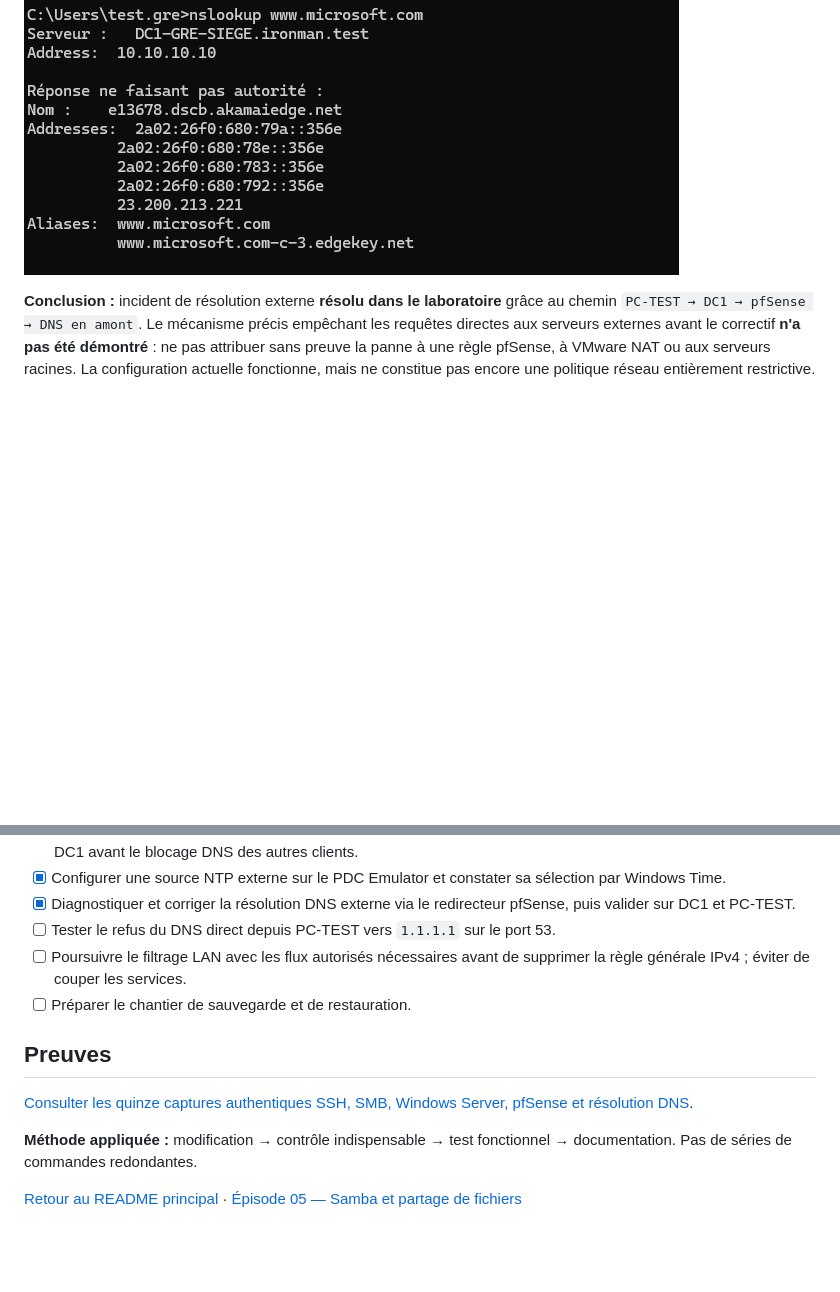
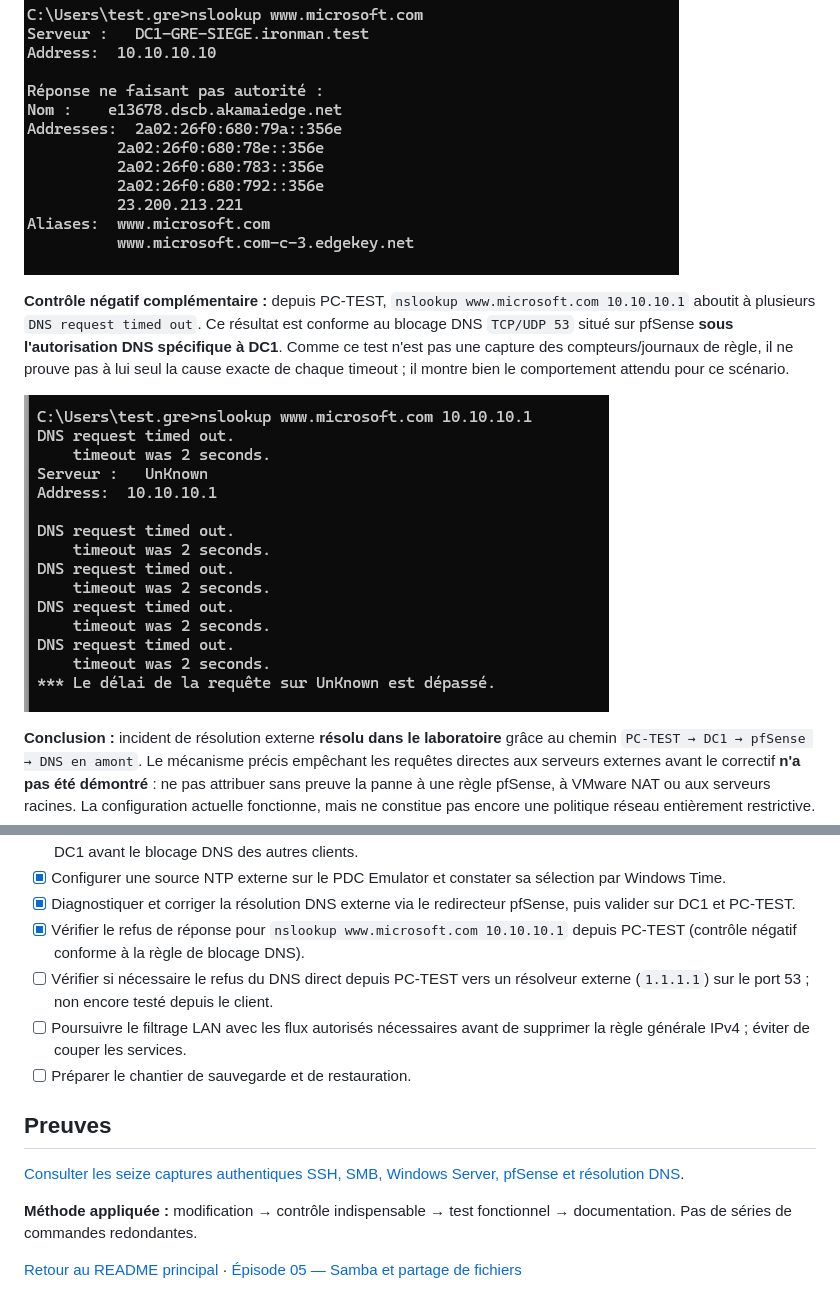
Before and after one commit to vincent-scannella/alpina-retail-tssr, a Markdown page: docs/episode-06/README.md, 2 parts joined by grey strips. GitHub-like rendering; pictures changed too: docs/episode-06/images/16-client-dns-direct-pfsense-refuse.png (added); blank space fills up the shorter version.

Commit message:
docs(ep06): valider blocage du DNS direct vers pfSense depuis PC-TEST

```diff
--- a/docs/episode-06/README.md
+++ b/docs/episode-06/README.md
@@ -290,6 +290,10 @@ Cette modification fait de pfSense un **redirecteur DNS externe** pour DC1, tout
 
 ![Validation de bout en bout sur PC-TEST via DC1](images/15-client-resout-via-dc1.png)
 
+**Contrôle négatif complémentaire :** depuis PC-TEST, `nslookup www.microsoft.com 10.10.10.1` aboutit à plusieurs `DNS request timed out`. Ce résultat est conforme au blocage DNS `TCP/UDP 53` situé sur pfSense **sous l'autorisation DNS spécifique à DC1**. Comme ce test n'est pas une capture des compteurs/journaux de règle, il ne prouve pas à lui seul la cause exacte de chaque timeout ; il montre bien le comportement attendu pour ce scénario.
+
+![PC-TEST : interrogation DNS directe de pfSense sans réponse](images/16-client-dns-direct-pfsense-refuse.png)
+
 **Conclusion :** incident de résolution externe **résolu dans le laboratoire** grâce au chemin `PC-TEST → DC1 → pfSense → DNS en amont`. Le mécanisme précis empêchant les requêtes directes aux serveurs externes avant le correctif **n'a pas été démontré** : ne pas attribuer sans preuve la panne à une règle pfSense, à VMware NAT ou aux serveurs racines. La configuration actuelle fonctionne, mais ne constitue pas encore une politique réseau entièrement restrictive.
 
 
@@ -308,13 +312,14 @@ Cette modification fait de pfSense un **redirecteur DNS externe** pour DC1, tout
 - [x] Préparer les règles LAN DNS, NTP et Web ; désactiver l'autorisation IPv6 générale ; positionner l'autorisation DNS DC1 avant le blocage DNS des autres clients.
 - [x] Configurer une source NTP externe sur le PDC Emulator et constater sa sélection par Windows Time.
 - [x] Diagnostiquer et corriger la résolution DNS externe via le redirecteur pfSense, puis valider sur DC1 et PC-TEST.
-- [ ] Tester le refus du DNS direct depuis PC-TEST vers `1.1.1.1` sur le port 53.
+- [x] Vérifier le refus de réponse pour `nslookup www.microsoft.com 10.10.10.1` depuis PC-TEST (contrôle négatif conforme à la règle de blocage DNS).
+- [ ] Vérifier si nécessaire le refus du DNS direct depuis PC-TEST vers un résolveur externe (`1.1.1.1`) sur le port 53 ; non encore testé depuis le client.
 - [ ] Poursuivre le filtrage LAN avec les flux autorisés nécessaires avant de supprimer la règle générale IPv4 ; éviter de couper les services.
 - [ ] Préparer le chantier de sauvegarde et de restauration.
 
 ## Preuves
 
-[Consulter les quinze captures authentiques SSH, SMB, Windows Server, pfSense et résolution DNS](images/README.md).
+[Consulter les seize captures authentiques SSH, SMB, Windows Server, pfSense et résolution DNS](images/README.md).
 
 **Méthode appliquée :** modification → contrôle indispensable → test fonctionnel → documentation. Pas de séries de commandes redondantes.
 
```
Also changed, not shown: README.md (+1 -1 lines), 1 other file.
